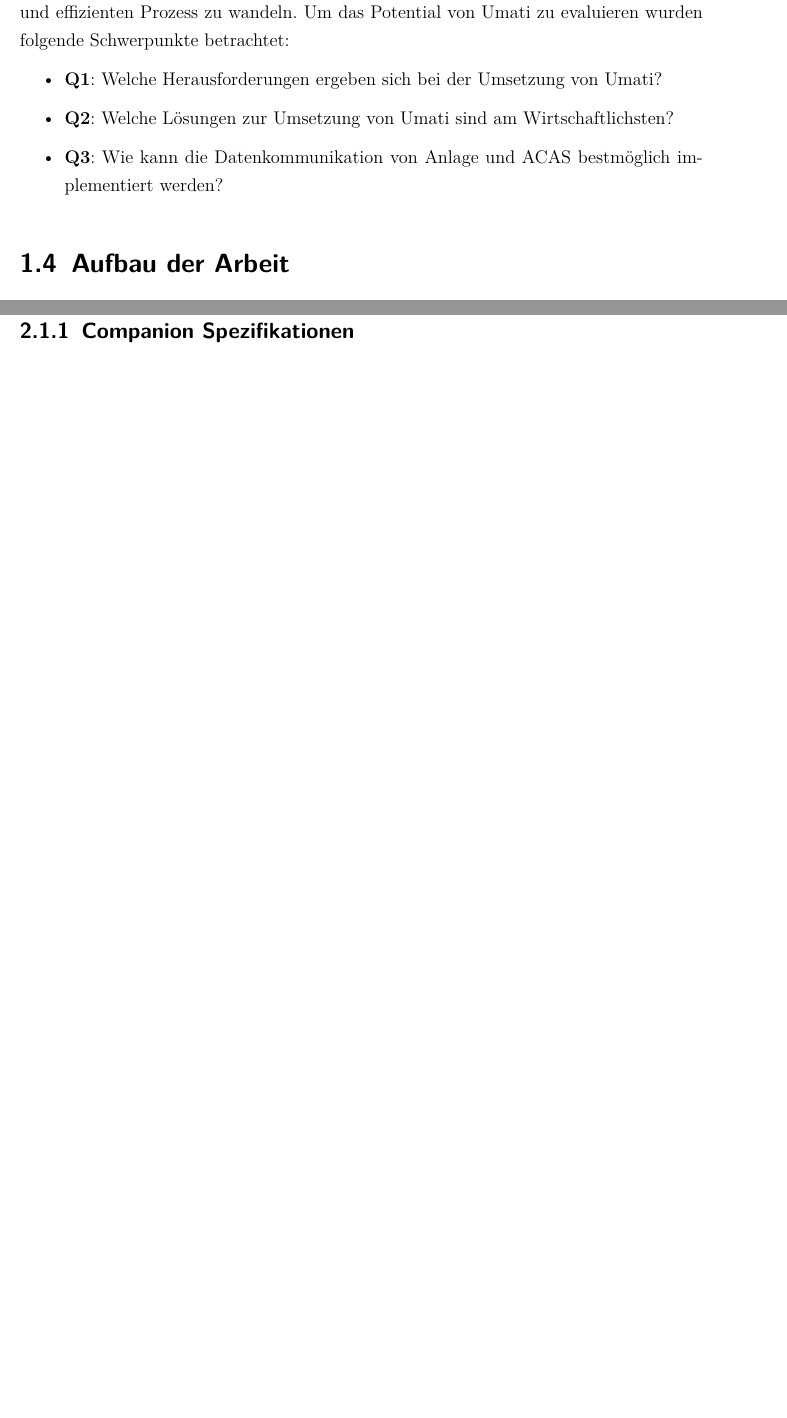
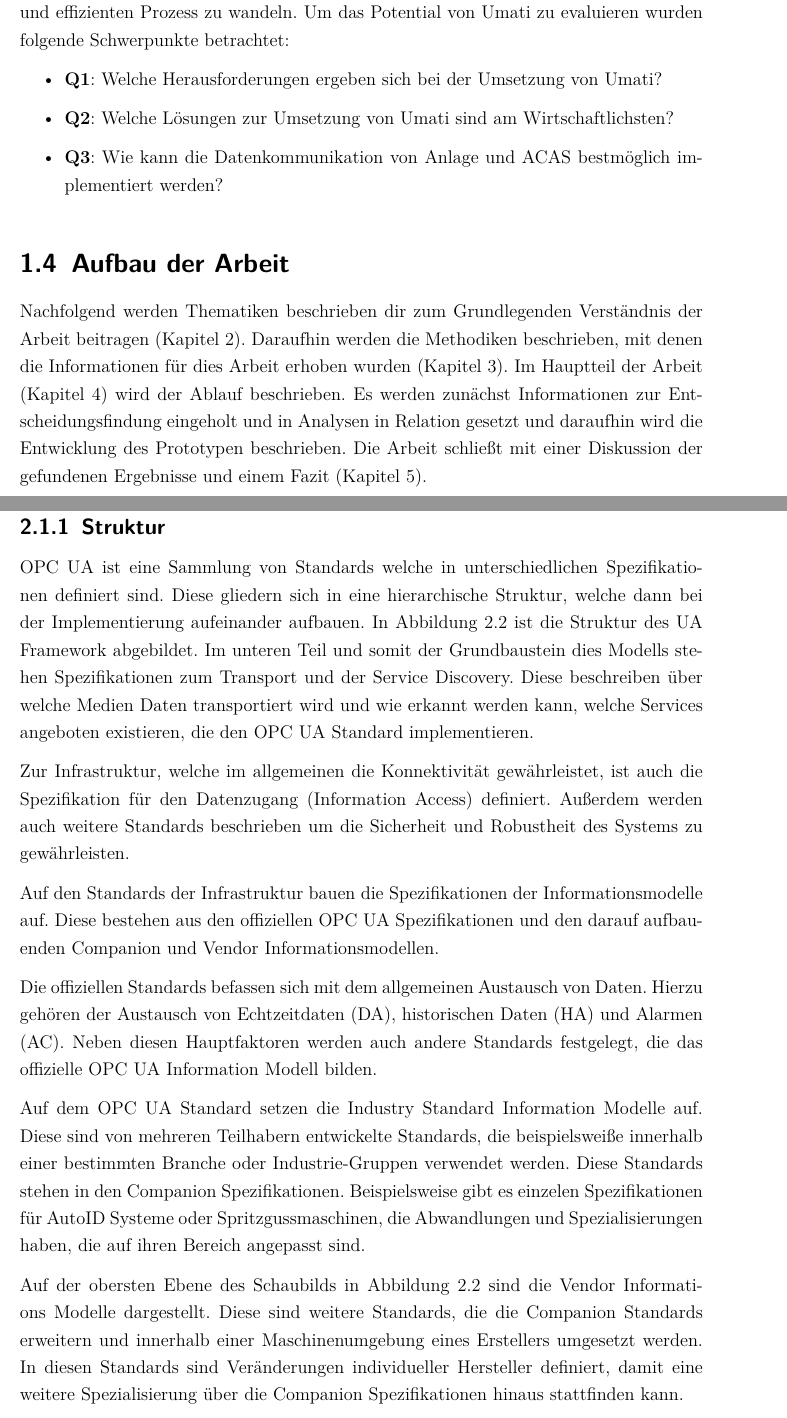
Before and after one commit to RicoKursidem/dhbw-T3300-Umati, a LaTeX thesis (docs/main.tex): two parts of pages 10 and 13 of 18 before the commit and two parts of pages 10 and 13 of 19 after it, joined at a grey line, cut so that both start at the same text, the shorter picture padded with empty space. Compiled offline with pdfLaTeX.

Commit message:
some more text

```diff
--- a/docs/main.tex
+++ b/docs/main.tex
@@ -72,15 +74,11 @@
 
 	\section{Aufbau der Arbeit}
 
-	% Methodik - kurz
-	% Aufbau ->
-		% Analyse: Marktanalyse und Informationssammlung über Lösungen
-		% Implementierung des Prototypen
-		% Integration in ACAS
-		% Erstellen von Materialien für Messen und Demos
-				% Schulung des Personals
+	Nachfolgend werden Thematiken beschrieben dir zum Grundlegenden Verständnis der Arbeit beitragen (Kapitel \ref{ch:Grundlagen}). Daraufhin werden die Methodiken beschrieben, mit denen die Informationen für dies Arbeit erhoben wurden (Kapitel \ref{ch:Methodiken}). Im Hauptteil der Arbeit (Kapitel \ref{ch:Ergebnisse}) wird der Ablauf beschrieben. Es werden zunächst Informationen zur Entscheidungsfindung eingeholt und in Analysen in Relation gesetzt und daraufhin wird die Entwicklung des Prototypen beschrieben. Die Arbeit schließt mit einer Diskussion der gefundenen Ergebnisse und einem Fazit (Kapitel \ref{ch:Diskussion_Fazit}).
 
-\chapter{Grundlagen}
+	% TODO: Messematerial wenn in kapitel behandelt noch anhängen
+
+\chapter{Grundlagen}\label{ch:Grundlagen}
 	% (16 Seiten)
 
 	% Stand der Technik
@@ -123,7 +121,17 @@
 
-		\subsection{Companion Spezifikationen}
+		\subsection{Struktur}
 
+		OPC UA ist eine Sammlung von Standards welche in unterschiedlichen Spezifikationen definiert sind. Diese gliedern sich in eine hierarchische Struktur, welche dann bei der Implementierung aufeinander aufbauen. In Abbildung \ref{fig:OPCUA_Framework} ist die Struktur des UA Framework abgebildet. Im unteren Teil und somit der Grundbaustein dies Modells stehen Spezifikationen zum Transport und der Service Discovery. Diese beschreiben über welche Medien Daten transportiert wird und wie erkannt werden kann, welche Services angeboten existieren, die den OPC UA Standard implementieren.
 
+		Zur Infrastruktur, welche im allgemeinen die Konnektivität gewährleistet, ist auch die Spezifikation für den Datenzugang (Information Access) definiert. Außerdem werden auch weitere Standards beschrieben um die Sicherheit und Robustheit des Systems zu gewährleisten.
+
+		Auf den Standards der Infrastruktur bauen die Spezifikationen der Informationsmodelle auf. Diese bestehen aus den offiziellen OPC UA Spezifikationen und den darauf aufbauenden Companion und Vendor Informationsmodellen.
+
+		Die offiziellen Standards befassen sich mit dem allgemeinen Austausch von Daten. Hierzu gehören der Austausch von Echtzeitdaten (DA), historischen Daten (HA) und Alarmen (AC). Neben diesen Hauptfaktoren werden auch andere Standards festgelegt, die das offizielle OPC UA Information Modell bilden.
+
+		Auf dem OPC UA Standard setzen die Industry Standard Information Modelle auf. Diese sind von mehreren Teilhabern entwickelte Standards, die beispielsweiße innerhalb einer bestimmten Branche oder Industrie-Gruppen verwendet werden. Diese Standards stehen in den Companion Spezifikationen. Beispielsweise gibt es einzelen Spezifikationen für AutoID Systeme oder Spritzgussmaschinen, die Abwandlungen und Spezialisierungen haben, die auf ihren Bereich angepasst sind.
+
+		Auf der obersten Ebene des Schaubilds in Abbildung \ref{fig:OPCUA_Framework} sind die Vendor Informations Modelle dargestellt. Diese sind weitere Standards, die die Companion Standards erweitern und innerhalb einer Maschinenumgebung eines Erstellers umgesetzt werden. In diesen Standards sind Veränderungen individueller Hersteller definiert, damit eine weitere Spezialisierung über die Companion Spezifikationen hinaus stattfinden kann.
 
 		\begin{figure}[h]
 			\centering
```
Also changed, not shown: docs/prefix/abbreviation.tex (+1 -1 lines), docs/main.pdf, docs/main.tex (31 more changed lines).
